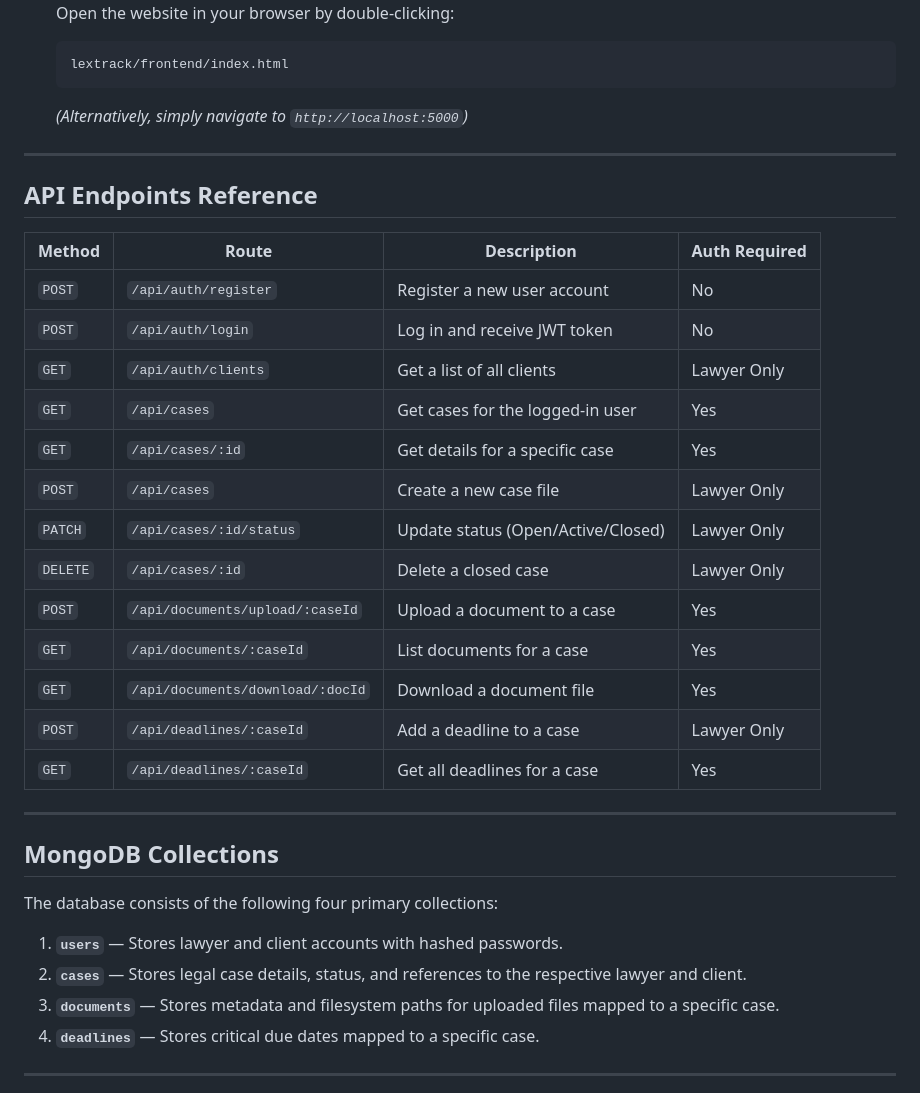
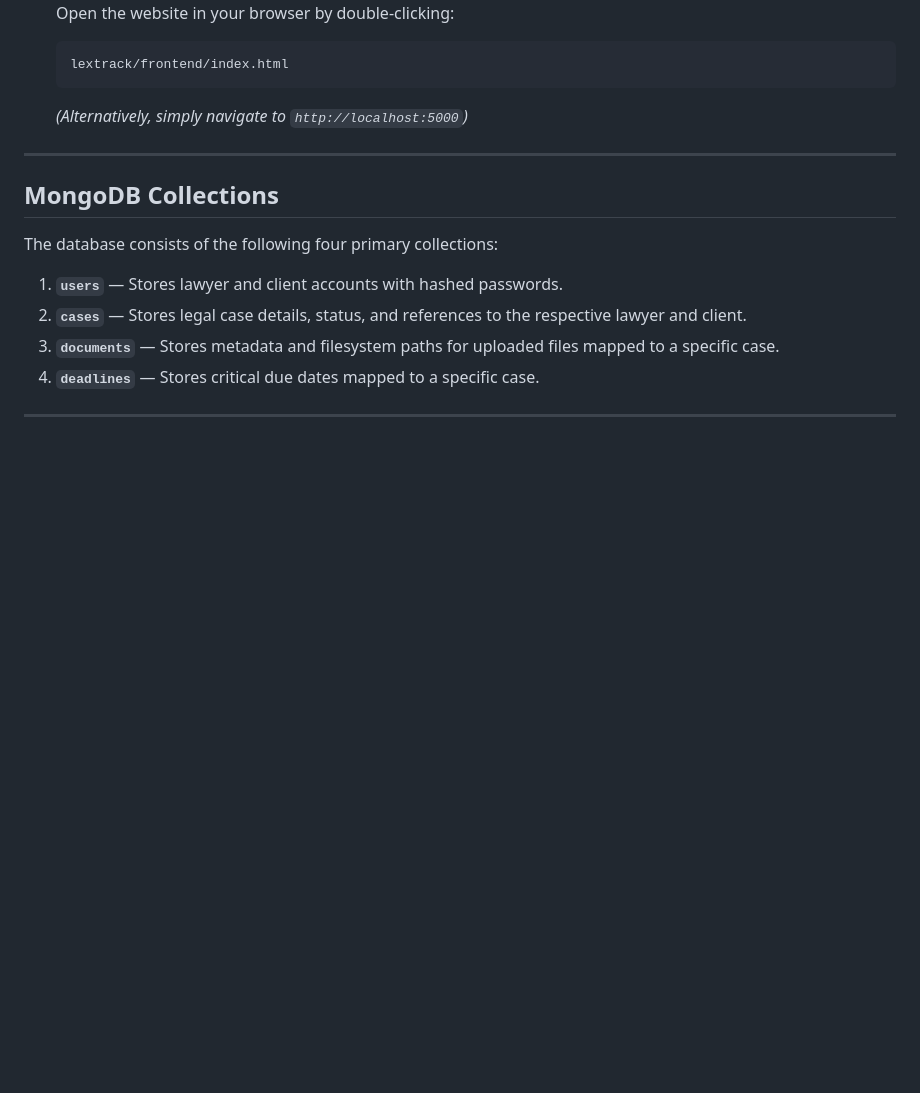
Before and after one commit to naveena-zen/CaseFlow, a Markdown page: README.md, the part around the change. GitHub-like rendering; blank space fills up the shorter version.

```diff
--- a/README.md
+++ b/README.md
@@ -66,26 +66,6 @@ Follow these steps to get the completely functional platform running on your loc
 
 ---
 
-## API Endpoints Reference
-
-| Method | Route | Description | Auth Required |
-|--------|-------|-------------|---------------|
-| `POST` | `/api/auth/register` | Register a new user account | No |
-| `POST` | `/api/auth/login` | Log in and receive JWT token | No |
-| `GET` | `/api/auth/clients` | Get a list of all clients | Lawyer Only |
-| `GET` | `/api/cases` | Get cases for the logged-in user | Yes |
-| `GET` | `/api/cases/:id` | Get details for a specific case | Yes |
-| `POST` | `/api/cases` | Create a new case file | Lawyer Only |
-| `PATCH`| `/api/cases/:id/status`| Update status (Open/Active/Closed)| Lawyer Only |
-| `DELETE`| `/api/cases/:id` | Delete a closed case | Lawyer Only |
-| `POST` | `/api/documents/upload/:caseId` | Upload a document to a case | Yes |
-| `GET` | `/api/documents/:caseId` | List documents for a case | Yes |
-| `GET` | `/api/documents/download/:docId` | Download a document file | Yes |
-| `POST` | `/api/deadlines/:caseId` | Add a deadline to a case | Lawyer Only |
-| `GET` | `/api/deadlines/:caseId` | Get all deadlines for a case | Yes |
-
----
-
 ## MongoDB Collections
 
 The database consists of the following four primary collections:
```
